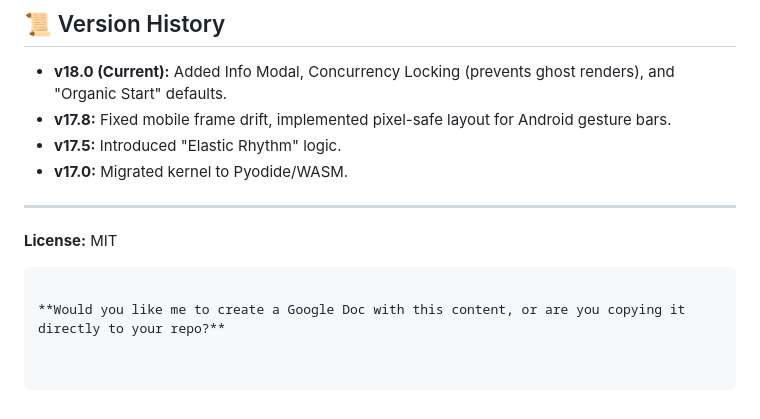
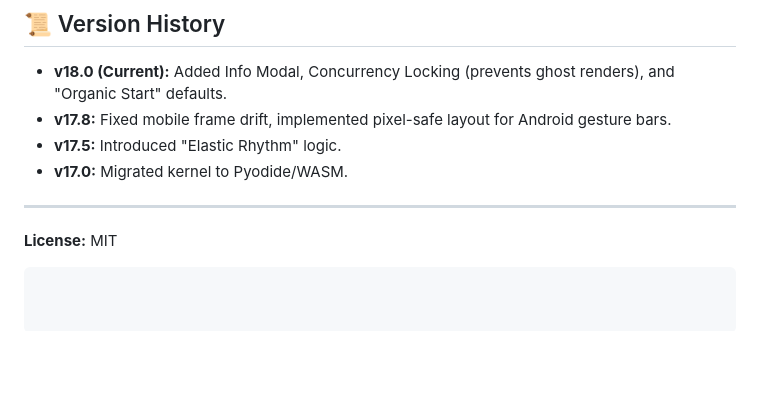
Before and after one commit to mfgink/baalsamic, a Markdown page: README.md, the part around the change. Drawn GitHub-style; blank space fills up the shorter version.

````diff
--- a/README.md
+++ b/README.md
@@ -80,5 +80,3 @@ Slit-scanning 4K video is computationally expensive.
 **License:** MIT
 
 ```
-
-**Would you like me to create a Google Doc with this content, or are you copying it directly to your repo?**
````
